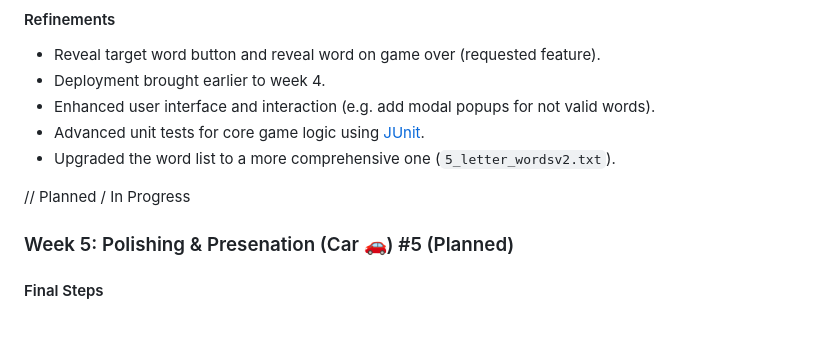
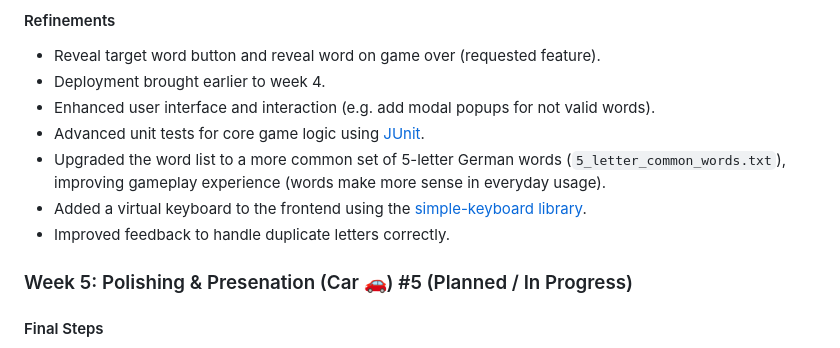
Before and after one commit to inspiringsource/ipro-wordle-public, a Markdown page: README.md, the part around one of its changes. Rendered like a GitHub page; blank space fills up the shorter version.

Commit message:
Week5 in progress and updated readme of tasks done in week4

```diff
--- a/README.md
+++ b/README.md
@@ -194,11 +194,11 @@ Inspired by [w3schools.com/](https://www.w3schools.com/howto/howto_css_modals.as
 - Deployment brought earlier to week 4.
 - Enhanced user interface and interaction (e.g. add modal popups for not valid words).
 - Advanced unit tests for core game logic using [JUnit](https://docs.junit.org/6.0.2/running-tests/build-support.html#maven).
-- Upgraded the word list to a more comprehensive one (`5_letter_wordsv2.txt`).
+- Upgraded the word list to a more common set of 5-letter German words (`5_letter_common_words.txt`), improving gameplay experience (words make more sense in everyday usage).
+- Added a virtual keyboard to the frontend using the [simple-keyboard library](https://hodgef.com/simple-keyboard/).
+- Improved feedback to handle duplicate letters correctly.
 
-// Planned / In Progress
-
-### Week 5: Polishing & Presenation (Car 🚗) #5 (Planned)
+### Week 5: Polishing & Presenation (Car 🚗) #5 (Planned / In Progress)
 
 #### Final Steps
 
```
Also changed, not shown: other parts of README.md (+92 -15 lines).
